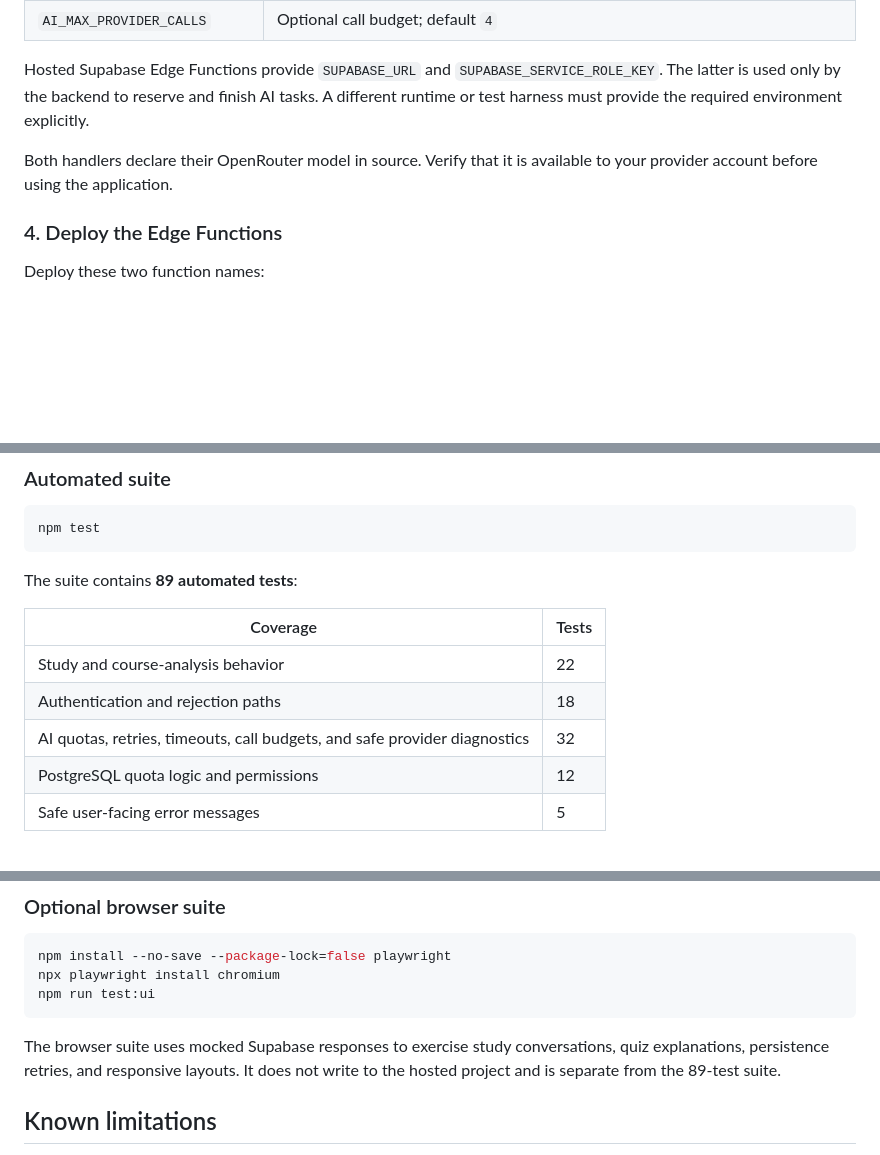
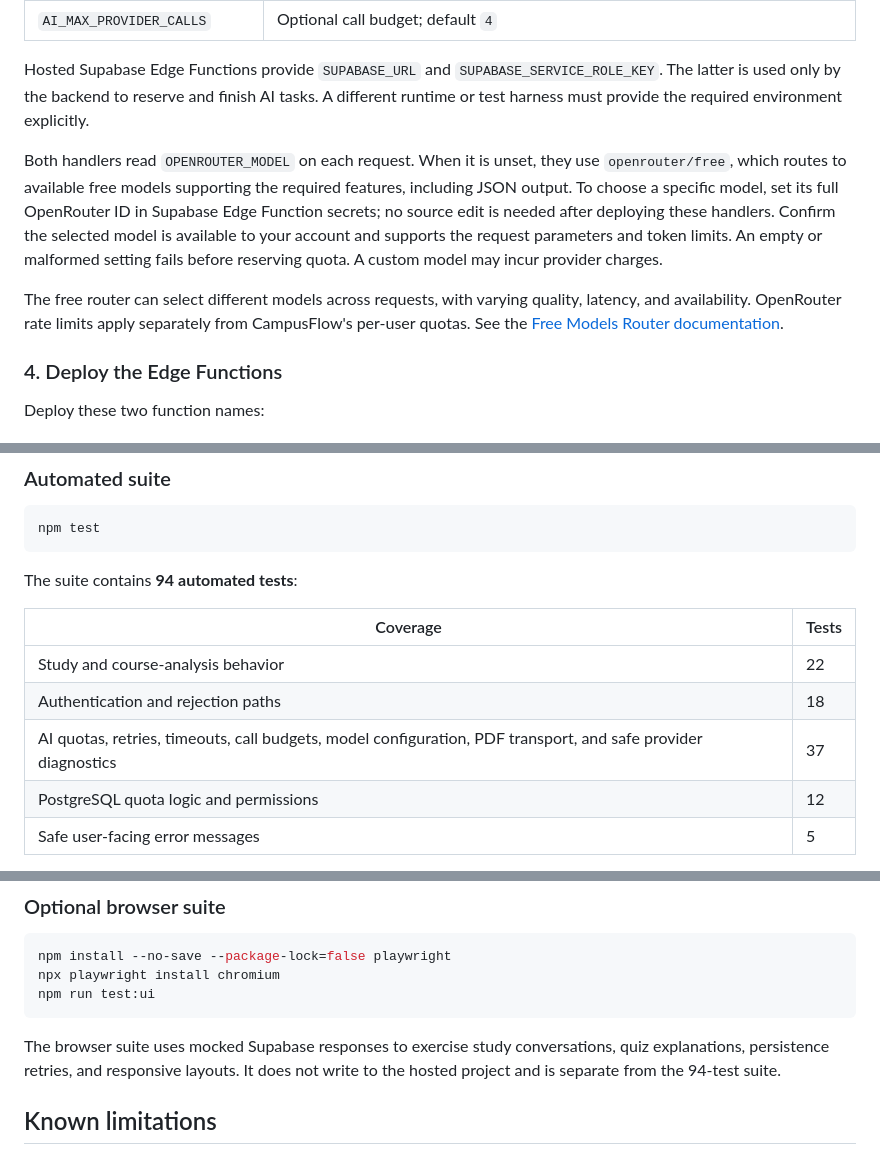
Before and after one commit to 19nAm11/CampusFlow, a Markdown page: README.md, 3 parts joined by grey strips. Rendered like a GitHub page; blank space fills up the shorter version.

````diff
--- a/README.md
+++ b/README.md
@@ -187,7 +188,9 @@ For an existing database, apply only missing migrations. Earlier migrations crea
 
 Hosted Supabase Edge Functions provide `SUPABASE_URL` and `SUPABASE_SERVICE_ROLE_KEY`. The latter is used only by the backend to reserve and finish AI tasks. A different runtime or test harness must provide the required environment explicitly.
 
-Both handlers declare their OpenRouter model in source. Verify that it is available to your provider account before using the application.
+Both handlers read `OPENROUTER_MODEL` on each request. When it is unset, they use `openrouter/free`, which routes to available free models supporting the required features, including JSON output. To choose a specific model, set its full OpenRouter ID in Supabase Edge Function secrets; no source edit is needed after deploying these handlers. Confirm the selected model is available to your account and supports the request parameters and token limits. An empty or malformed setting fails before reserving quota. A custom model may incur provider charges.
+
+The free router can select different models across requests, with varying quality, latency, and availability. OpenRouter rate limits apply separately from CampusFlow's per-user quotas. See the [Free Models Router documentation](https://openrouter.ai/docs/guides/routing/routers/free-router).
 
 ### 4. Deploy the Edge Functions
 
@@ -242,13 +245,13 @@ Publishing the frontend does not deploy Edge Functions or execute database migra
 npm test
 ```
 
-The suite contains **89 automated tests**:
+The suite contains **94 automated tests**:
 
 | Coverage | Tests |
 | --- | --- |
 | Study and course-analysis behavior | 22 |
 | Authentication and rejection paths | 18 |
-| AI quotas, retries, timeouts, call budgets, and safe provider diagnostics | 32 |
+| AI quotas, retries, timeouts, call budgets, model configuration, PDF transport, and safe provider diagnostics | 37 |
 | PostgreSQL quota logic and permissions | 12 |
 | Safe user-facing error messages | 5 |
 
@@ -274,7 +277,7 @@ npx playwright install chromium
 npm run test:ui
 ```
 
-The browser suite uses mocked Supabase responses to exercise study conversations, quiz explanations, persistence retries, and responsive layouts. It does not write to the hosted project and is separate from the 89-test suite.
+The browser suite uses mocked Supabase responses to exercise study conversations, quiz explanations, persistence retries, and responsive layouts. It does not write to the hosted project and is separate from the 94-test suite.
 
 ## Known limitations
 
````
Also changed, not shown: other parts of README.md (+1 -0 lines).
